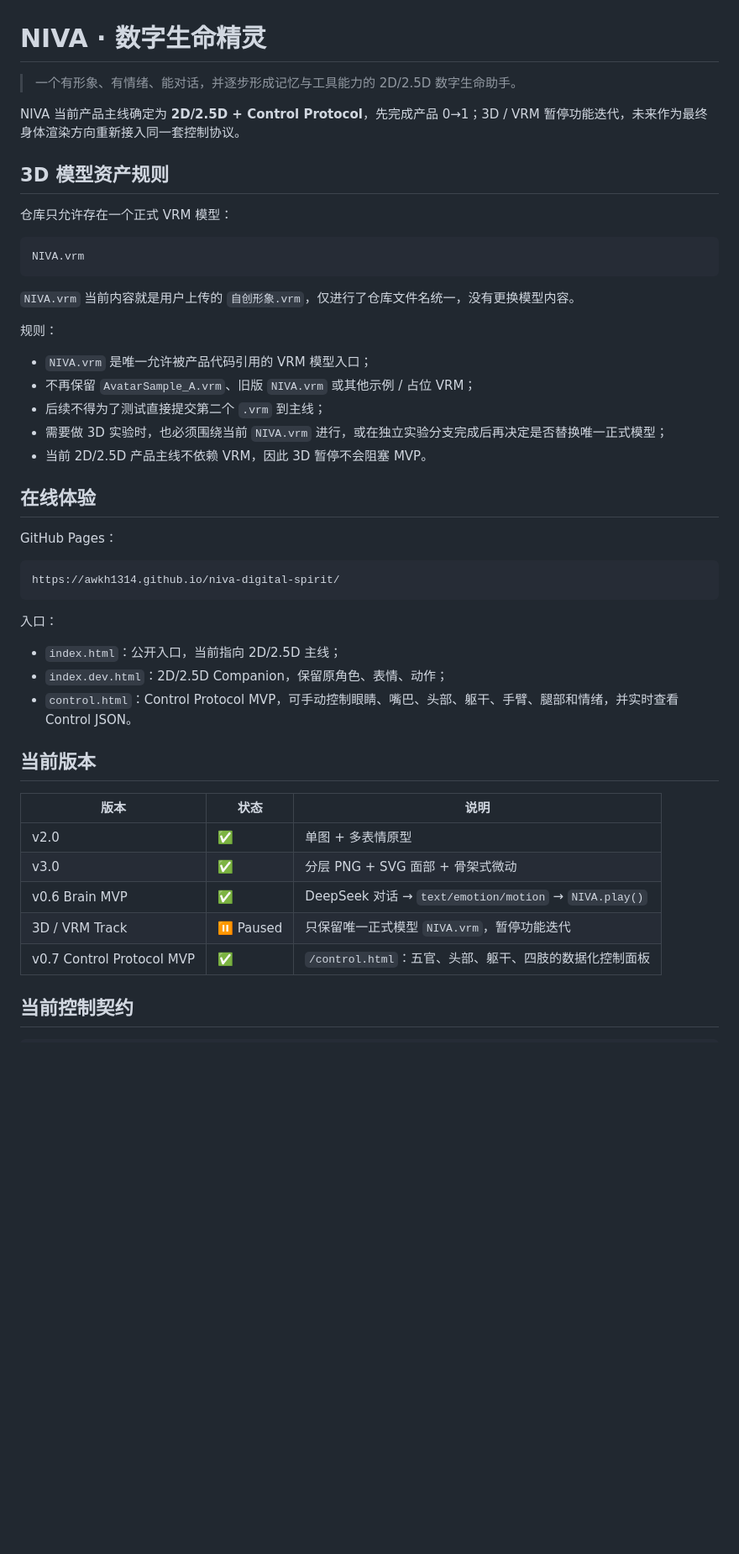
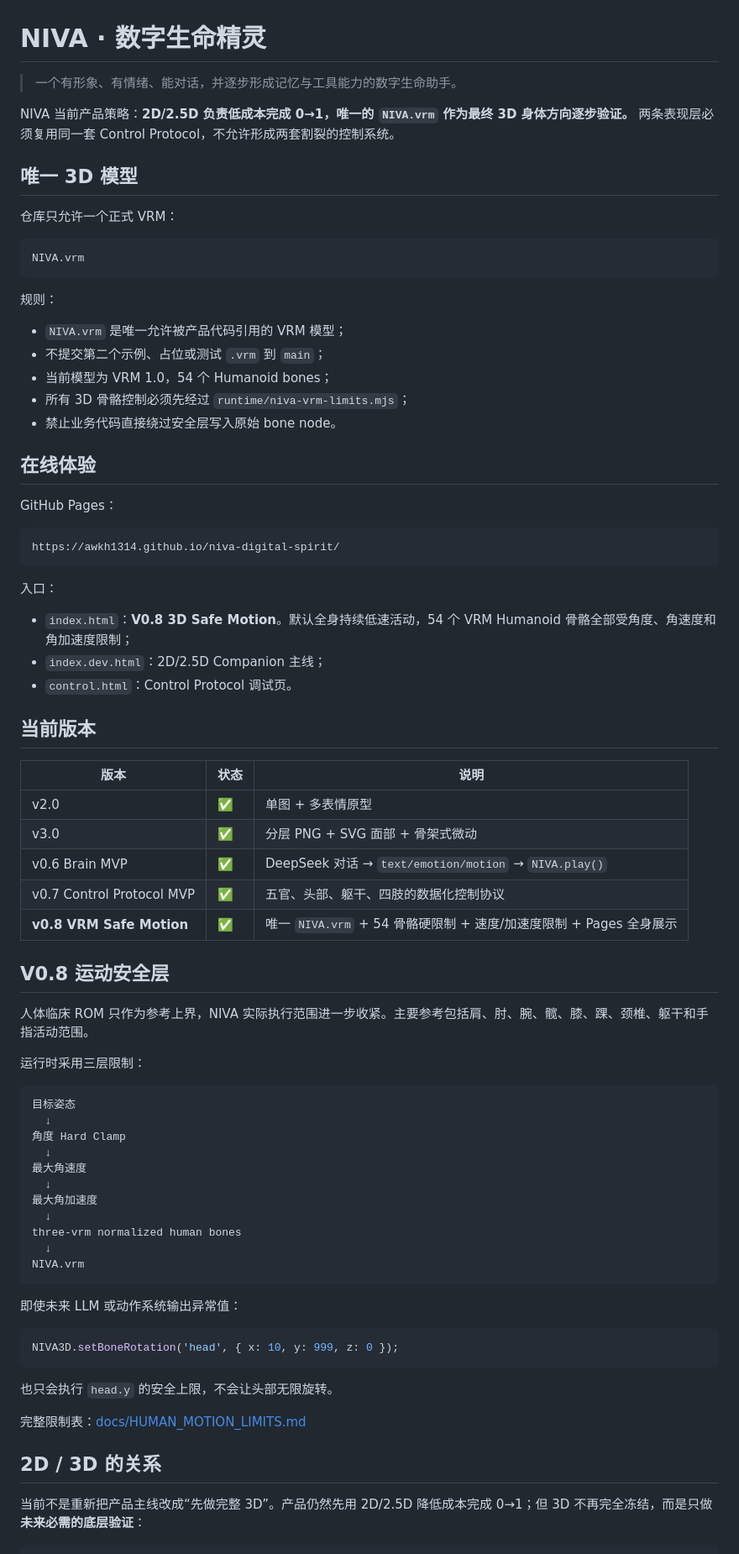
Before and after one commit to awkh1314/NIVA, a Markdown page: README.md, the part around one of its changes. Shown at 84% size. Drawn GitHub-style; blank space fills up the shorter version.

Commit message:
docs: align project status with VRM safe-motion renderer

````diff
--- a/README.md
+++ b/README.md
@@ -1,26 +1,24 @@
 # NIVA · 数字生命精灵
 
-> 一个有形象、有情绪、能对话，并逐步形成记忆与工具能力的 2D/2.5D 数字生命助手。
+> 一个有形象、有情绪、能对话，并逐步形成记忆与工具能力的数字生命助手。
 
-NIVA 当前产品主线确定为 **2D/2.5D + Control Protocol**，先完成产品 0→1；3D / VRM 暂停功能迭代，未来作为最终身体渲染方向重新接入同一套控制协议。
+NIVA 当前产品策略：**2D/2.5D 负责低成本完成 0→1，唯一的 `NIVA.vrm` 作为最终 3D 身体方向逐步验证。** 两条表现层必须复用同一套 Control Protocol，不允许形成两套割裂的控制系统。
 
-## 3D 模型资产规则
+## 唯一 3D 模型
 
-仓库只允许存在一个正式 VRM 模型：
+仓库只允许一个正式 VRM：
 
 ```text
 NIVA.vrm
 ```
 
-`NIVA.vrm` 当前内容就是用户上传的 `自创形象.vrm`，仅进行了仓库文件名统一，没有更换模型内容。
-
 规则：
 
-- `NIVA.vrm` 是唯一允许被产品代码引用的 VRM 模型入口；
-- 不再保留 `AvatarSample_A.vrm`、旧版 `NIVA.vrm` 或其他示例 / 占位 VRM；
-- 后续不得为了测试直接提交第二个 `.vrm` 到主线；
-- 需要做 3D 实验时，也必须围绕当前 `NIVA.vrm` 进行，或在独立实验分支完成后再决定是否替换唯一正式模型；
-- 当前 2D/2.5D 产品主线不依赖 VRM，因此 3D 暂停不会阻塞 MVP。
+- `NIVA.vrm` 是唯一允许被产品代码引用的 VRM 模型；
+- 不提交第二个示例、占位或测试 `.vrm` 到 `main`；
+- 当前模型为 VRM 1.0，54 个 Humanoid bones；
+- 所有 3D 骨骼控制必须先经过 `runtime/niva-vrm-limits.mjs`；
+- 禁止业务代码直接绕过安全层写入原始 bone node。
 
 ## 在线体验
 
@@ -32,9 +30,9 @@ https://awkh1314.github.io/niva-digital-spirit/
 
 入口：
 
-- `index.html`：公开入口，当前指向 2D/2.5D 主线；
-- `index.dev.html`：2D/2.5D Companion，保留原角色、表情、动作；
-- `control.html`：Control Protocol MVP，可手动控制眼睛、嘴巴、头部、躯干、手臂、腿部和情绪，并实时查看 Control JSON。
+- `index.html`：**V0.8 3D Safe Motion**。默认全身持续低速活动，54 个 VRM Humanoid 骨骼全部受角度、角速度和角加速度限制；
+- `index.dev.html`：2D/2.5D Companion 主线；
+- `control.html`：Control Protocol 调试页。
 
 ## 当前版本
 
@@ -43,7 +41,40 @@ https://awkh1314.github.io/niva-digital-spirit/
 | v2.0 | ✅ | 单图 + 多表情原型 |
 | v3.0 | ✅ | 分层 PNG + SVG 面部 + 骨架式微动 |
 | v0.6 Brain MVP | ✅ | DeepSeek 对话 → `text/emotion/motion` → `NIVA.play()` |
-| 3D / VRM Track | ⏸️ Paused | 只保留唯一正式模型 `NIVA.vrm`，暂停功能迭代 |
-| v0.7 Control Protocol MVP | ✅ | `/control.html`：五官、头部、躯干、四肢的数据化控制面板 |
+| v0.7 Control Protocol MVP | ✅ | 五官、头部、躯干、四肢的数据化控制协议 |
+| **v0.8 VRM Safe Motion** | **✅** | 唯一 `NIVA.vrm` + 54 骨骼硬限制 + 速度/加速度限制 + Pages 全身展示 |
 
-## 当前控制契约
+## V0.8 运动安全层
+
+人体临床 ROM 只作为参考上界，NIVA 实际执行范围进一步收紧。主要参考包括肩、肘、腕、髋、膝、踝、颈椎、躯干和手指活动范围。
+
+运行时采用三层限制：
+
+```text
+目标姿态
+  ↓
+角度 Hard Clamp
+  ↓
+最大角速度
+  ↓
+最大角加速度
+  ↓
+three-vrm normalized human bones
+  ↓
+NIVA.vrm
+```
+
+即使未来 LLM 或动作系统输出异常值：
+
+```js
+NIVA3D.setBoneRotation('head', { x: 10, y: 999, z: 0 });
+```
+
+也只会执行 `head.y` 的安全上限，不会让头部无限旋转。
+
+完整限制表：[docs/HUMAN_MOTION_LIMITS.md](docs/HUMAN_MOTION_LIMITS.md)
+
+## 2D / 3D 的关系
+
+当前不是重新把产品主线改成“先做完整 3D”。产品仍然先用 2D/2.5D 降低成本完成 0→1；但 3D 不再完全冻结，而是只做 **未来必需的底层验证**：
+
````
Also changed, not shown: other parts of README.md (+39 -84 lines).
